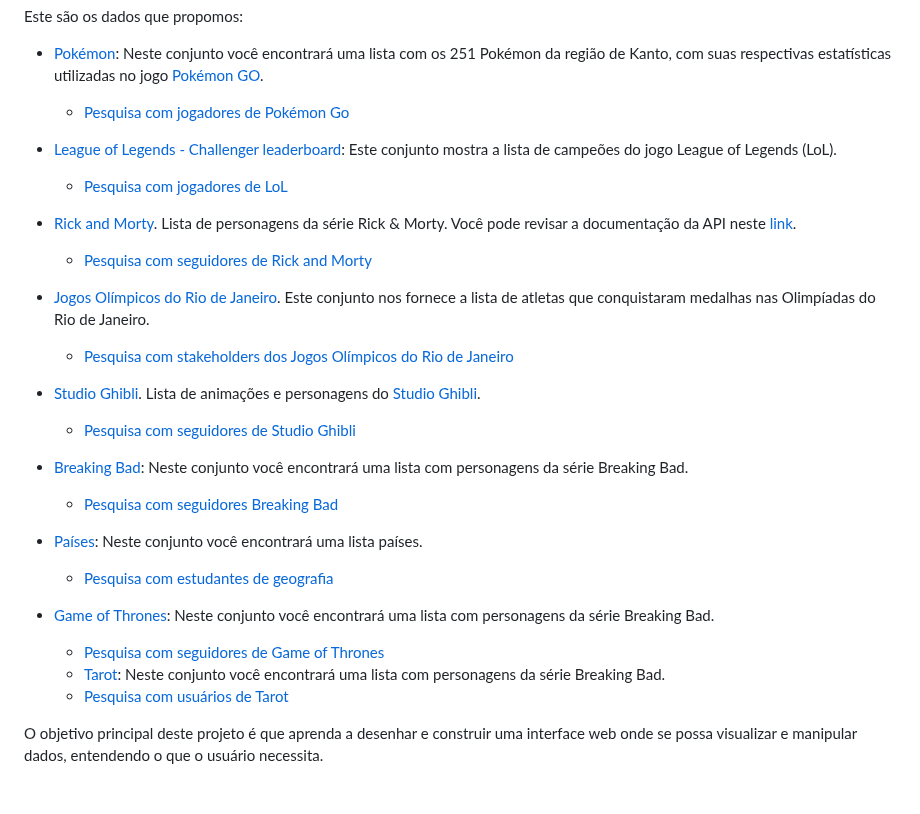
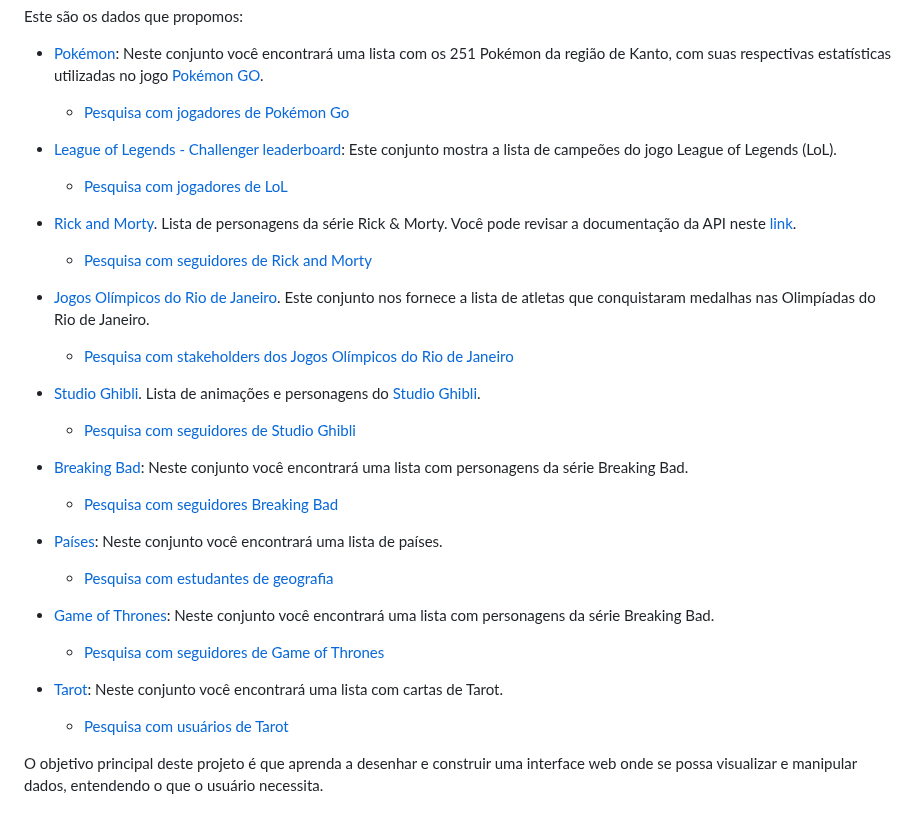
Before and after one commit to Laboratoria/SAP010-data-lovers, a Markdown page: README.md, the part around one of its changes. Rendered like a GitHub page.

```diff
--- a/README.md
+++ b/README.md
@@ -86,15 +86,15 @@ Este são os dados que propomos:
   - [Pesquisa com seguidores Breaking Bad](src/data/breakingbad/README.pt.md)
 
 * [Países](src/data/breakingbad/breakingbad.json): Neste conjunto você encontrará uma
-  lista países.
+  lista de países.
   - [Pesquisa com estudantes de geografia](src/data/breakingbad/README.pt.md)
 
 * [Game of Thrones](src/data/got/got.json): Neste conjunto você encontrará uma
   lista com personagens da série Breaking Bad.
   - [Pesquisa com seguidores de Game of Thrones](src/data/got/README.pt.md)
 
-  * [Tarot](src/data/tarot/tarot.json): Neste conjunto você encontrará uma
-  lista com personagens da série Breaking Bad.
+* [Tarot](src/data/tarot/tarot.json): Neste conjunto você encontrará uma
+  lista com cartas de Tarot.
   - [Pesquisa com usuários de Tarot](src/data/tarot/README.pt.md)
 
 O objetivo principal deste projeto é que aprenda a desenhar e construir uma
```
Also changed, not shown: other parts of README.md (+6 -6 lines).
